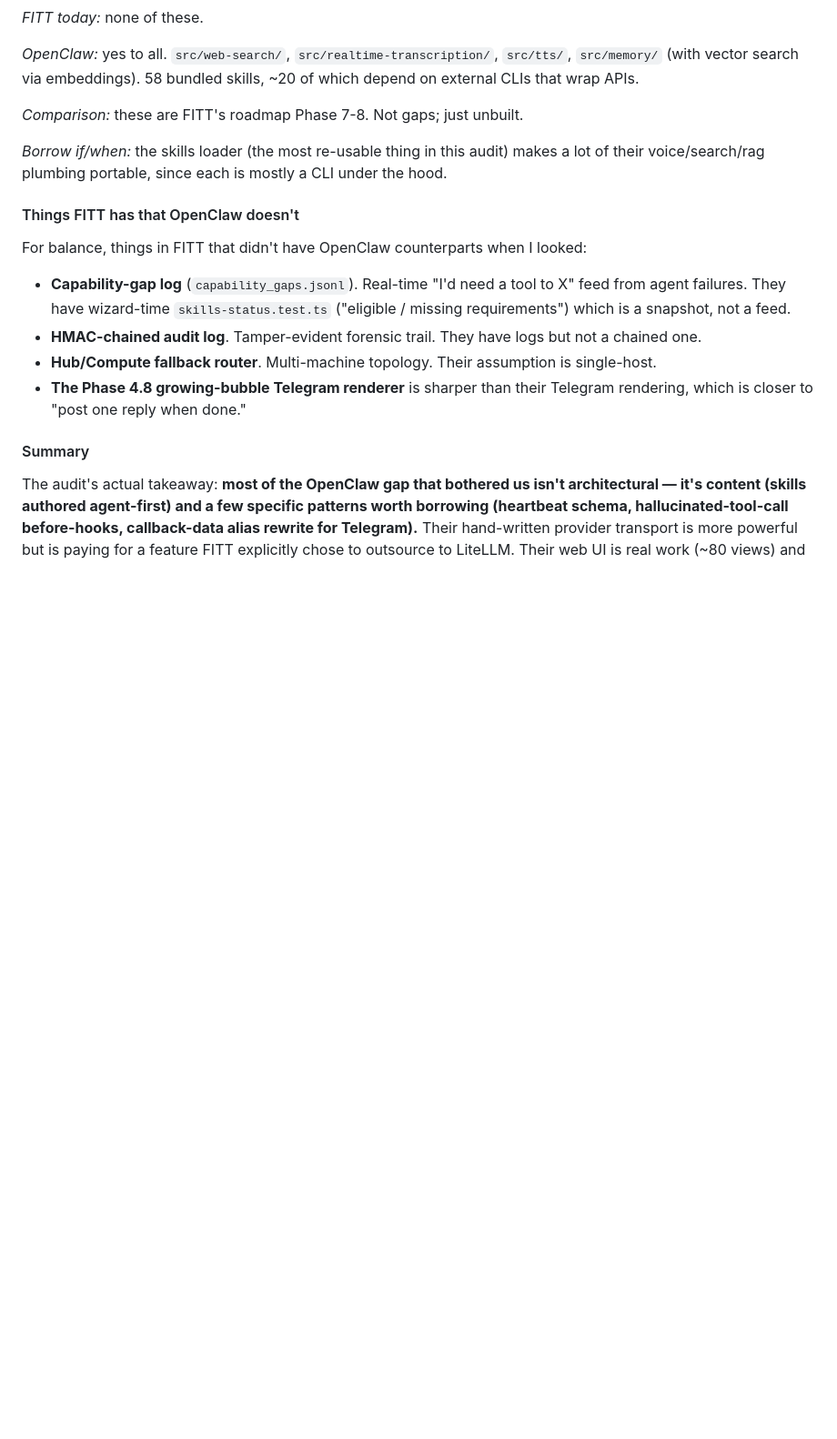
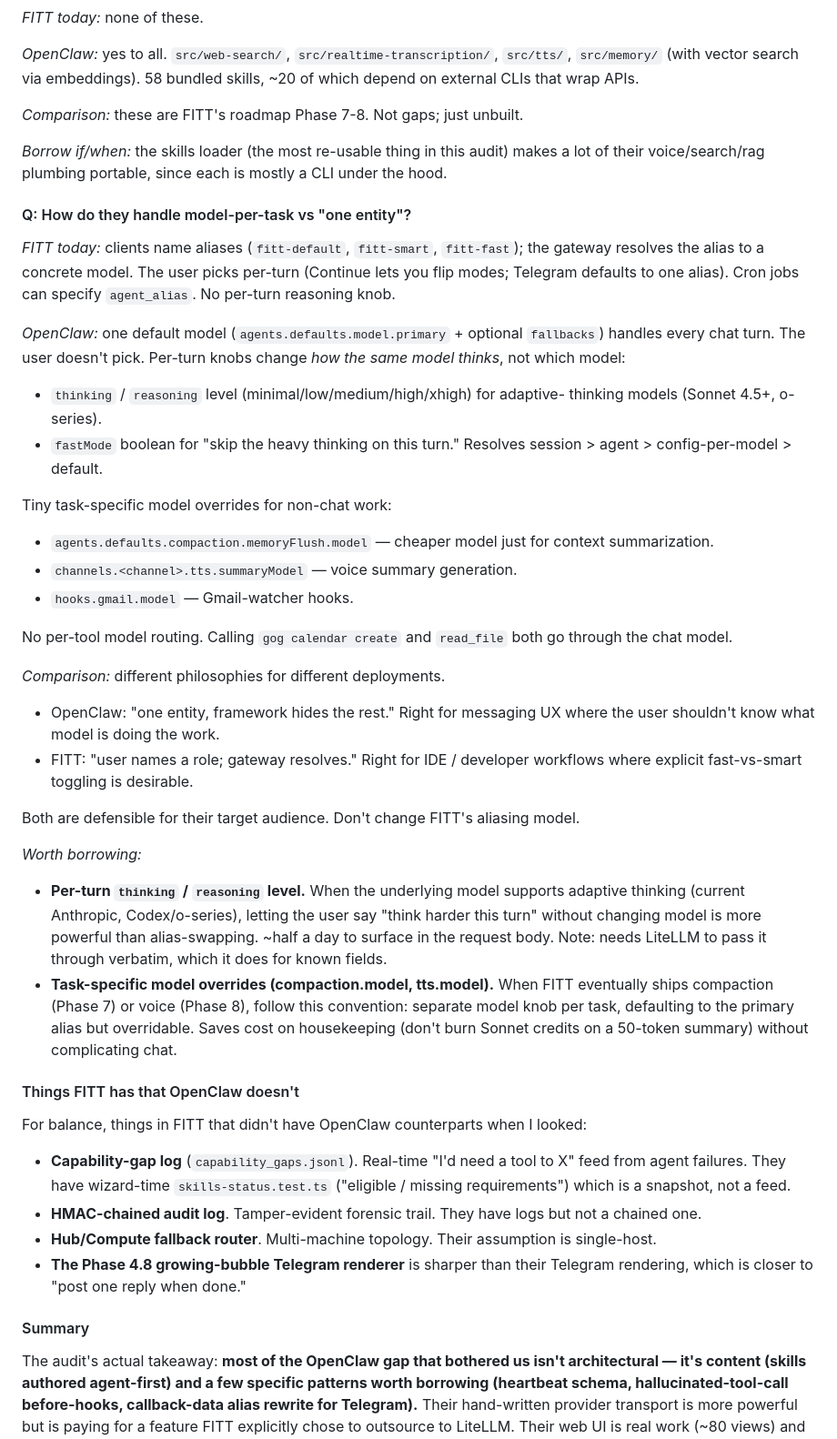
Before and after one commit to qam4/fitt, a Markdown page: docs/prior-art.md, the part around one of its changes. Shown at 91% size. Drawn GitHub-style; blank space fills up the shorter version.

Commit message:
prior-art: add OpenClaw model-per-task vs FITT aliasing finding
Adds a Q-and-A entry to the OpenClaw audit covering how
they handle "which model for which task." Captured while
fresh from reading their model-selection / fast-mode /
agent-scope-config sources.

Key finding: OpenClaw uses one default model
(agents.defaults.model.primary) for all chat turns and
exposes per-turn knobs (thinking level, fastMode) to
adjust how hard that *same* model thinks rather than
swapping models. Tiny task-specific overrides for
compaction / TTS / hooks. No alias-per-role layer.

FITT uses alias-per-role (fitt-default / fitt-smart /
fitt-fast) so users can pick per-turn. Both philosophies
are defensible for their target audience — theirs for
messaging UX where the user shouldn't know about model
choice; ours for IDE / developer workflows where
explicit fast-vs-smart is a feature, not a leak.

Don't change FITT's aliasing model. Two patterns worth
borrowing:

* Per-turn thinking/reasoning level — for models with
  adaptive thinking, letting the user say "think harder
  this turn" without changing model is more powerful
  than alias-swap. ~half day to plumb through. Listed
  in the closing pick-list.
* Task-specific model overrides
  (compaction.model, tts.model) — convention worth
  adopting when Phase 7 (compaction) and Phase 8
  (voice) land. Saves cost on housekeeping without
  complicating chat.

Closing pick-list updated with both. Doc-only change.

```diff
--- a/docs/prior-art.md
+++ b/docs/prior-art.md
@@ -438,6 +438,71 @@ re-usable thing in this audit) makes a lot of
 their voice/search/rag plumbing portable, since
 each is mostly a CLI under the hood.
 
+#### Q: How do they handle model-per-task vs "one entity"?
+
+*FITT today:* clients name aliases
+(`fitt-default`, `fitt-smart`, `fitt-fast`); the
+gateway resolves the alias to a concrete model.
+The user picks per-turn (Continue lets you flip
+modes; Telegram defaults to one alias). Cron jobs
+can specify `agent_alias`. No per-turn reasoning
+knob.
+
+*OpenClaw:* one default model
+(`agents.defaults.model.primary` + optional
+`fallbacks`) handles every chat turn. The user
+doesn't pick. Per-turn knobs change *how the
+same model thinks*, not which model:
+- `thinking` / `reasoning` level
+  (minimal/low/medium/high/xhigh) for adaptive-
+  thinking models (Sonnet 4.5+, o-series).
+- `fastMode` boolean for "skip the heavy
+  thinking on this turn." Resolves session >
+  agent > config-per-model > default.
+
+Tiny task-specific model overrides for non-chat
+work:
+- `agents.defaults.compaction.memoryFlush.model`
+  — cheaper model just for context summarization.
+- `channels.<channel>.tts.summaryModel` — voice
+  summary generation.
+- `hooks.gmail.model` — Gmail-watcher hooks.
+
+No per-tool model routing. Calling `gog calendar
+create` and `read_file` both go through the chat
+model.
+
+*Comparison:* different philosophies for different
+deployments.
+- OpenClaw: "one entity, framework hides the rest."
+  Right for messaging UX where the user shouldn't
+  know what model is doing the work.
+- FITT: "user names a role; gateway resolves."
+  Right for IDE / developer workflows where
+  explicit fast-vs-smart toggling is desirable.
+
+Both are defensible for their target audience.
+Don't change FITT's aliasing model.
+
+*Worth borrowing:*
+- **Per-turn `thinking` / `reasoning` level.**
+  When the underlying model supports adaptive
+  thinking (current Anthropic, Codex/o-series),
+  letting the user say "think harder this turn"
+  without changing model is more powerful than
+  alias-swapping. ~half a day to surface in the
+  request body. Note: needs LiteLLM to pass it
+  through verbatim, which it does for known
+  fields.
+- **Task-specific model overrides
+  (compaction.model, tts.model).** When FITT
+  eventually ships compaction (Phase 7) or voice
+  (Phase 8), follow this convention: separate
+  model knob per task, defaulting to the primary
+  alias but overridable. Saves cost on
+  housekeeping (don't burn Sonnet credits on a
+  50-token summary) without complicating chat.
+
 #### Things FITT has that OpenClaw doesn't
 
 For balance, things in FITT that didn't have
```
Also changed, not shown: other parts of docs/prior-art.md (+2 -0 lines).
